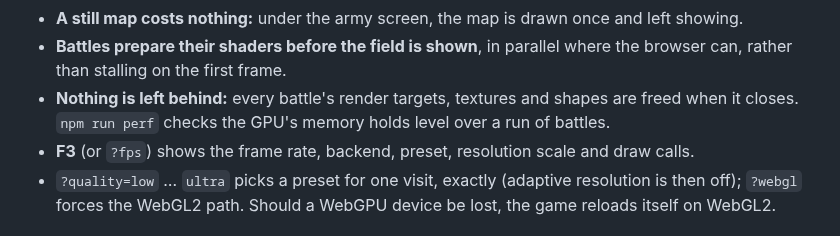
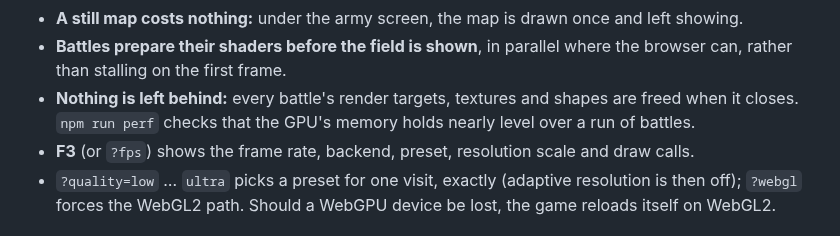
Before and after one commit to GaryOldmanIsHere/MathQuestV0.01, a Markdown page: README.md, the part around the change. GitHub-like rendering.

```diff
--- a/README.md
+++ b/README.md
@@ -148,8 +148,8 @@ frame rate; the game picks one to suit the machine, and Settings changes it.
 * **Battles prepare their shaders before the field is shown**, in parallel
   where the browser can, rather than stalling on the first frame.
 * **Nothing is left behind:** every battle's render targets, textures and
-  shapes are freed when it closes. `npm run perf` checks the GPU's memory
-  holds level over a run of battles.
+  shapes are freed when it closes. `npm run perf` checks that the GPU's
+  memory holds nearly level over a run of battles.
 * **F3** (or `?fps`) shows the frame rate, backend, preset, resolution scale
   and draw calls.
 * `?quality=low` … `ultra` picks a preset for one visit, exactly (adaptive
```
Also changed, not shown: docs/TESTING.md (+8 -4 lines), docs/screenshots/march.jpg (added), docs/screenshots/settings.jpg (added), 3 other files.
